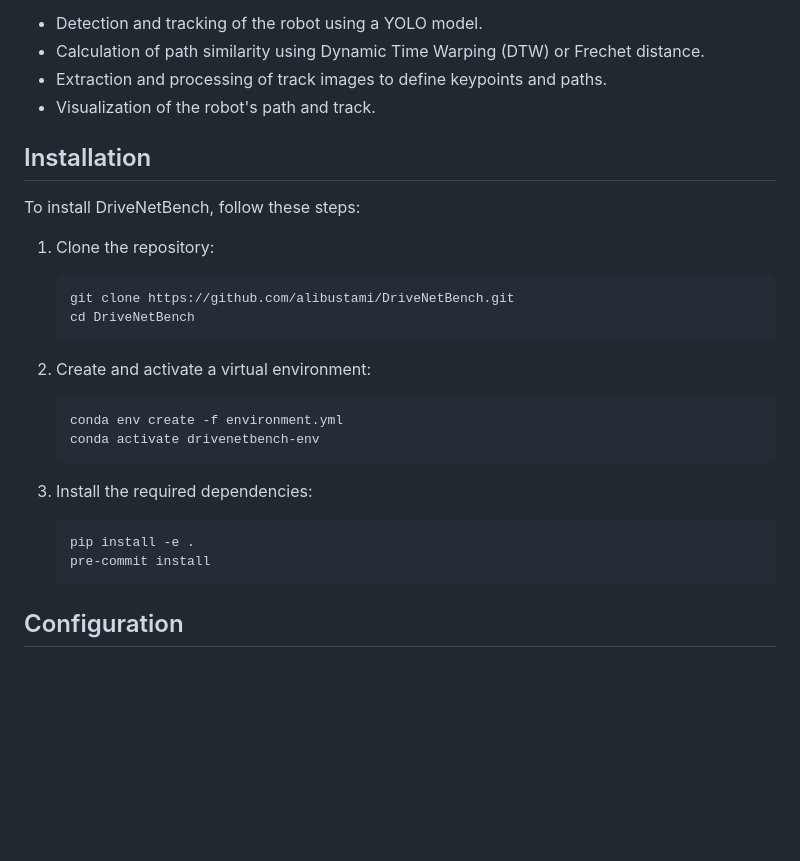
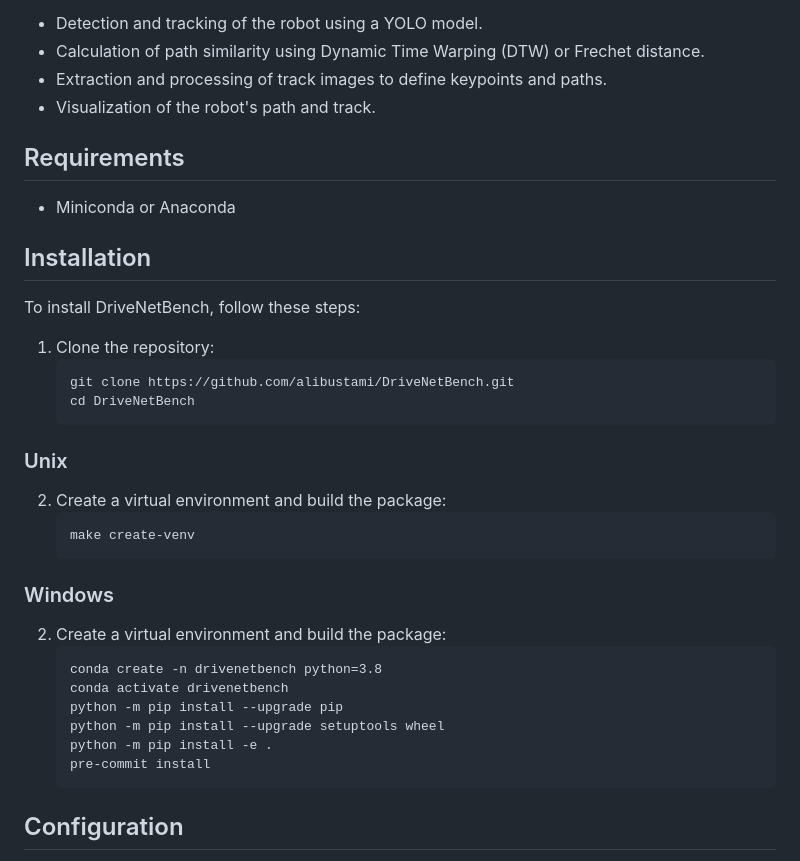
Before and after one commit to alibustami/DriveNetBench, a Markdown page: README.md, the part around the change. Rendered like a GitHub page; blank space fills up the shorter version.

Commit message:
update the README installation and requirements

````diff
--- a/README.md
+++ b/README.md
@@ -13,6 +13,10 @@ DriveNetBench is a benchmarking tool designed to evaluate the performance of neu
 - Extraction and processing of track images to define keypoints and paths.
 - Visualization of the robot's path and track.
 
+## Requirements
+
+- Miniconda or Anaconda
+
 ## Installation
 
 To install DriveNetBench, follow these steps:
@@ -22,16 +26,20 @@ To install DriveNetBench, follow these steps:
    git clone https://github.com/alibustami/DriveNetBench.git
    cd DriveNetBench
    ```
-
-2. Create and activate a virtual environment:
+### Unix
+2. Create a virtual environment and build the package:
    ```bash
-   conda env create -f environment.yml
-   conda activate drivenetbench-env
+   make create-venv
    ```
 
-3. Install the required dependencies:
-   ```bash
-   pip install -e .
+### Windows
+2. Create a virtual environment and build the package:
+   ```
+   conda create -n drivenetbench python=3.8
+   conda activate drivenetbench
+   python -m pip install --upgrade pip
+   python -m pip install --upgrade setuptools wheel
+   python -m pip install -e .
    pre-commit install
    ```
 
````
